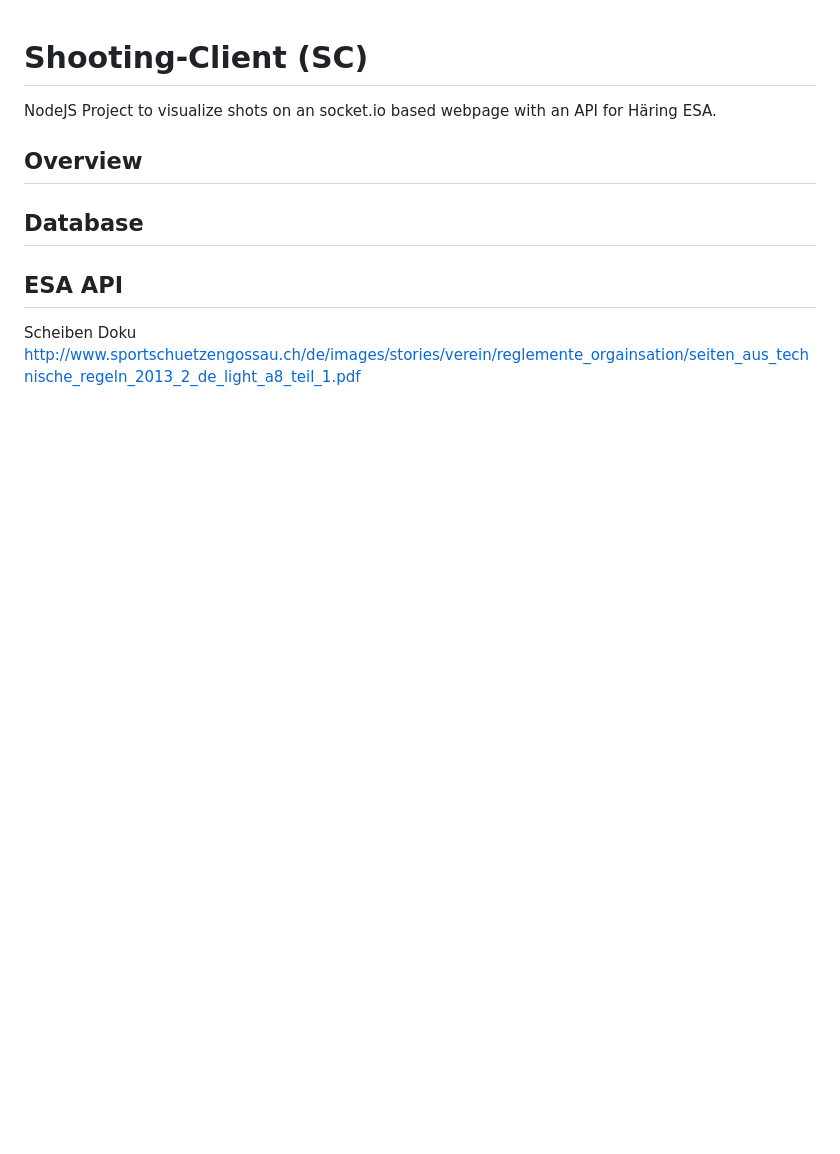
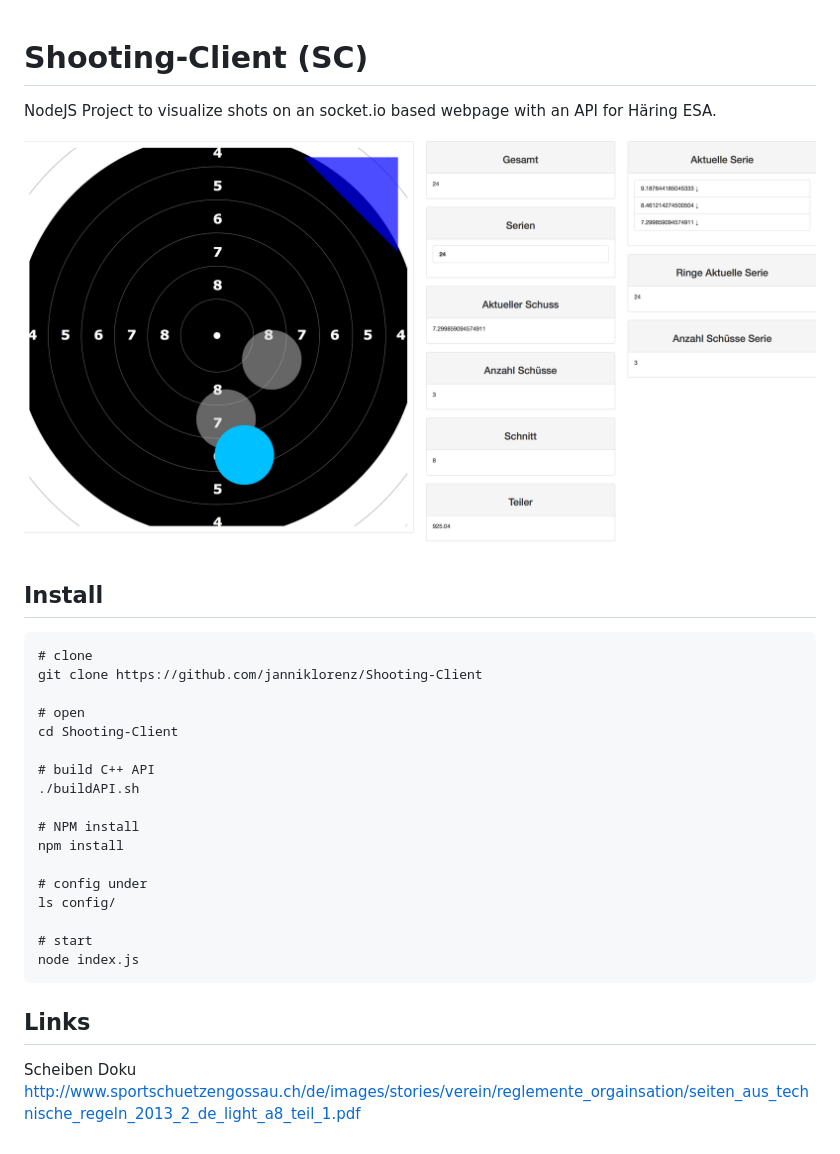
Before and after one commit to DigitalShooting/DSC, a Markdown page: README.md, the part around the change. Rendered like a GitHub page; pictures changed too: _doku/demo1.png (added); blank space fills up the shorter version.

Commit message:
doku

`````diff
--- a/README.md
+++ b/README.md
@@ -2,12 +2,31 @@
 
 NodeJS Project to visualize shots on an socket.io based webpage with an API for Häring ESA.
 
-## Overview
+![Demo](./_doku/demo1.png)
 
-## Database
+## Install
+````
+# clone
+git clone https://github.com/janniklorenz/Shooting-Client
+
+# open
+cd Shooting-Client
+
+# build C++ API
+./buildAPI.sh
+
+# NPM install
+npm install
+
+# config under
+ls config/
+
+# start
+node index.js
+````
 
 
-## ESA API
+## Links
 
 Scheiben Doku
 http://www.sportschuetzengossau.ch/de/images/stories/verein/reglemente_orgainsation/seiten_aus_technische_regeln_2013_2_de_light_a8_teil_1.pdf
`````
Also changed, not shown: 6 other files.
